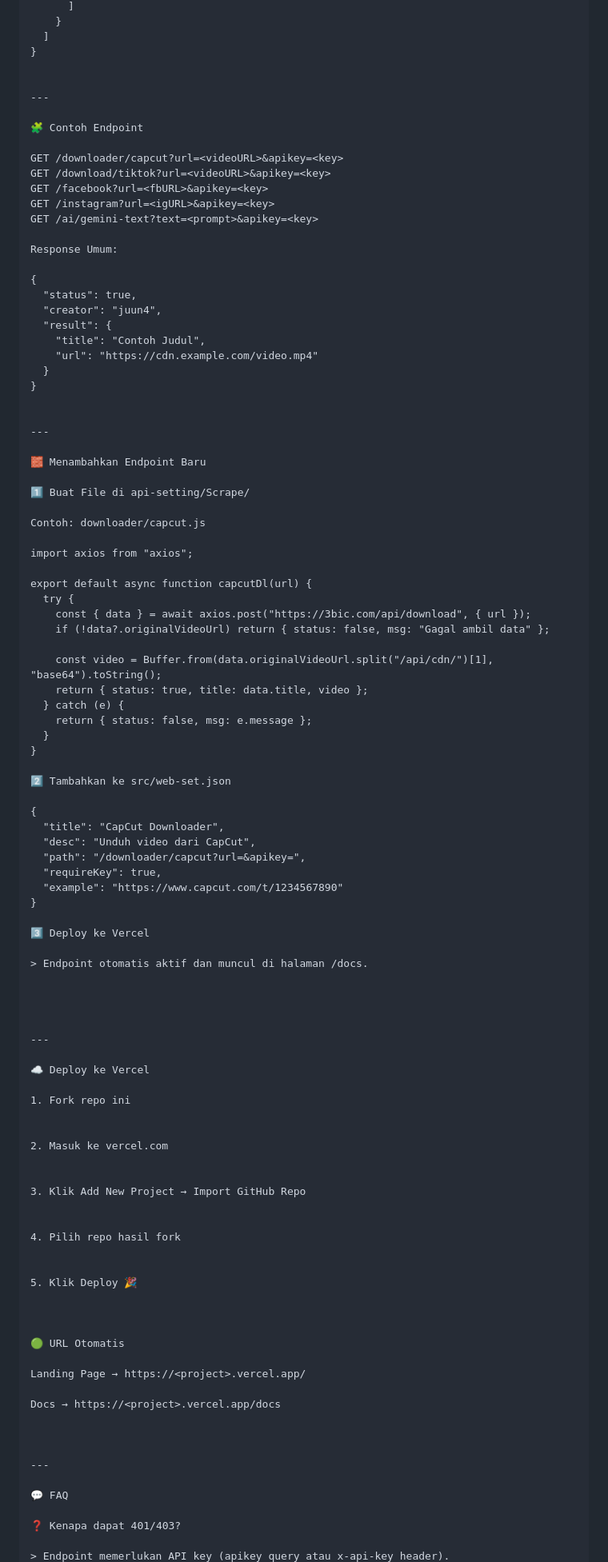
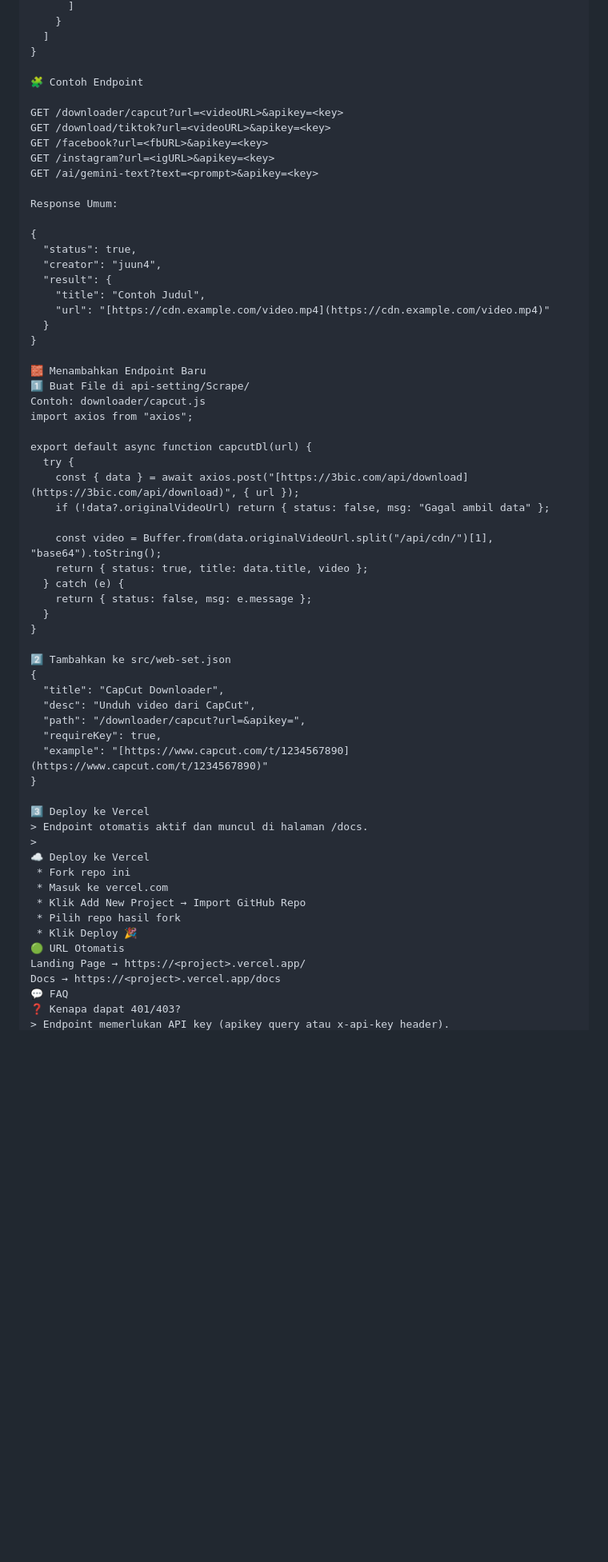
Before and after one commit to juun4/RestApi-s, a Markdown page: README.md, the part around one of its changes. Shown at 80% size. Rendered like a GitHub page; blank space fills up the shorter version.

```diff
--- a/README.md
+++ b/README.md
@@ -146,9 +140,6 @@ index.js → Router otomatis untuk seluruh endpoint
   ]
 }
 
-
----
-
 🧩 Contoh Endpoint
 
 GET /downloader/capcut?url=<videoURL>&apikey=<key>
@@ -164,24 +155,18 @@ Response Umum:
   "creator": "juun4",
   "result": {
     "title": "Contoh Judul",
-    "url": "https://cdn.example.com/video.mp4"
+    "url": "[https://cdn.example.com/video.mp4](https://cdn.example.com/video.mp4)"
   }
 }
 
-
----
-
 🧱 Menambahkan Endpoint Baru
-
 1️⃣ Buat File di api-setting/Scrape/
-
 Contoh: downloader/capcut.js
-
 import axios from "axios";
 
 export default async function capcutDl(url) {
   try {
-    const { data } = await axios.post("https://3bic.com/api/download", { url });
+    const { data } = await axios.post("[https://3bic.com/api/download](https://3bic.com/api/download)", { url });
     if (!data?.originalVideoUrl) return { status: false, msg: "Gagal ambil data" };
 
     const video = Buffer.from(data.originalVideoUrl.split("/api/cdn/")[1], "base64").toString();
@@ -192,54 +177,26 @@ export default async function capcutDl(url) {
 }
 
 2️⃣ Tambahkan ke src/web-set.json
-
 {
   "title": "CapCut Downloader",
   "desc": "Unduh video dari CapCut",
   "path": "/downloader/capcut?url=&apikey=",
   "requireKey": true,
-  "example": "https://www.capcut.com/t/1234567890"
+  "example": "[https://www.capcut.com/t/1234567890](https://www.capcut.com/t/1234567890)"
 }
 
 3️⃣ Deploy ke Vercel
-
 > Endpoint otomatis aktif dan muncul di halaman /docs.
-
-
-
-
----
-
+>
 ☁️ Deploy ke Vercel
-
-1. Fork repo ini
-
-
-2. Masuk ke vercel.com
-
-
-3. Klik Add New Project → Import GitHub Repo
-
-
-4. Pilih repo hasil fork
-
-
-5. Klik Deploy 🎉
-
-
-
+ * Fork repo ini
+ * Masuk ke vercel.com
+ * Klik Add New Project → Import GitHub Repo
+ * Pilih repo hasil fork
+ * Klik Deploy 🎉
 🟢 URL Otomatis
-
 Landing Page → https://<project>.vercel.app/
-
 Docs → https://<project>.vercel.app/docs
-
-
-
----
-
 💬 FAQ
-
 ❓ Kenapa dapat 401/403?
-
 > Endpoint memerlukan API key (apikey query atau x-api-key header).
```
Also changed, not shown: other parts of README.md (+11 -42 lines).
